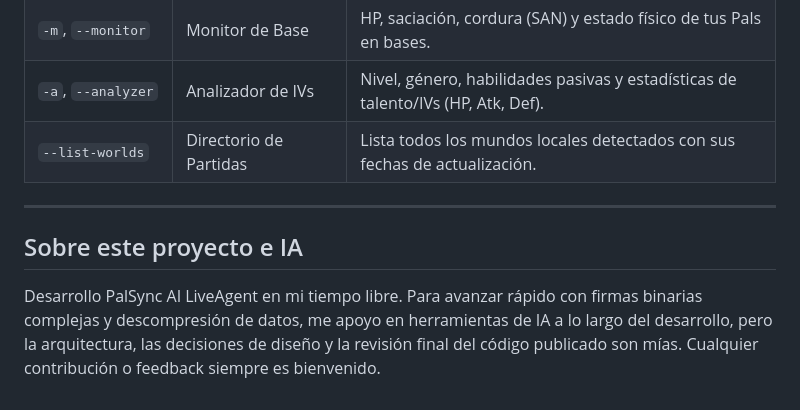
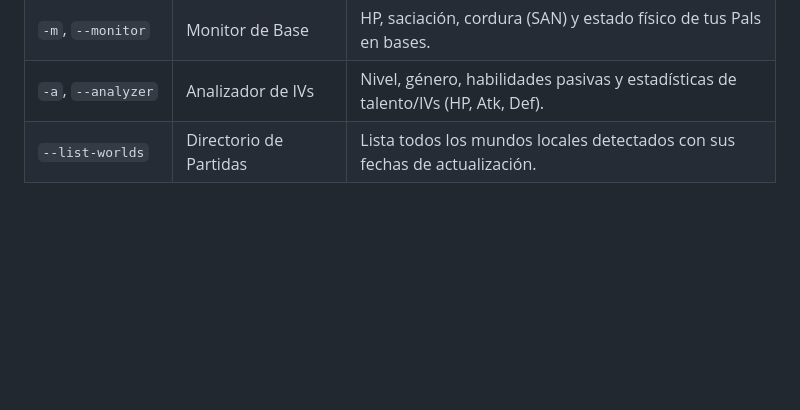
Before and after one commit to sewandev/palagent-ai, a Markdown page: README.es.md, the part around the change. Drawn GitHub-style; blank space fills up the shorter version.

Commit message:
docs: remove About this project & AI section from READMEs

```diff
--- a/README.es.md
+++ b/README.es.md
@@ -92,9 +92,3 @@ palsync-ai-liveagent.exe --connect 192.168.1.100:8212 --passcode CLAVE_SEGURA --
 | `-m`, `--monitor` | Monitor de Base | HP, saciación, cordura (SAN) y estado físico de tus Pals en bases. |
 | `-a`, `--analyzer` | Analizador de IVs | Nivel, género, habilidades pasivas y estadísticas de talento/IVs (HP, Atk, Def). |
 | `--list-worlds` | Directorio de Partidas | Lista todos los mundos locales detectados con sus fechas de actualización. |
-
----
-
-## Sobre este proyecto e IA
-
-Desarrollo PalSync AI LiveAgent en mi tiempo libre. Para avanzar rápido con firmas binarias complejas y descompresión de datos, me apoyo en herramientas de IA a lo largo del desarrollo, pero la arquitectura, las decisiones de diseño y la revisión final del código publicado son mías. Cualquier contribución o feedback siempre es bienvenido.
```
Also changed, not shown: README.md (+0 -6 lines).
